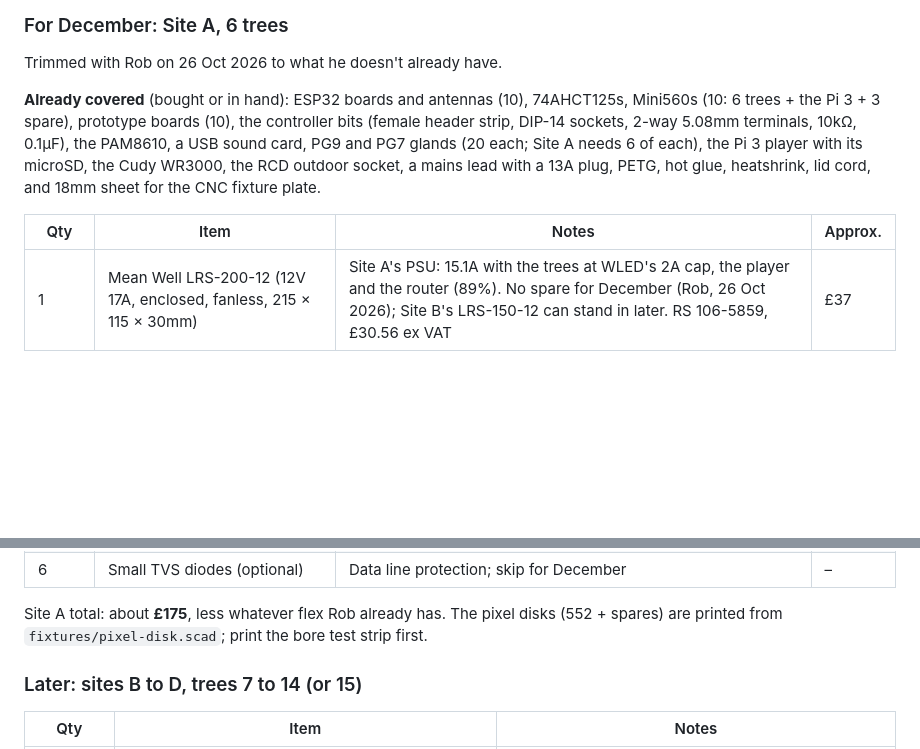
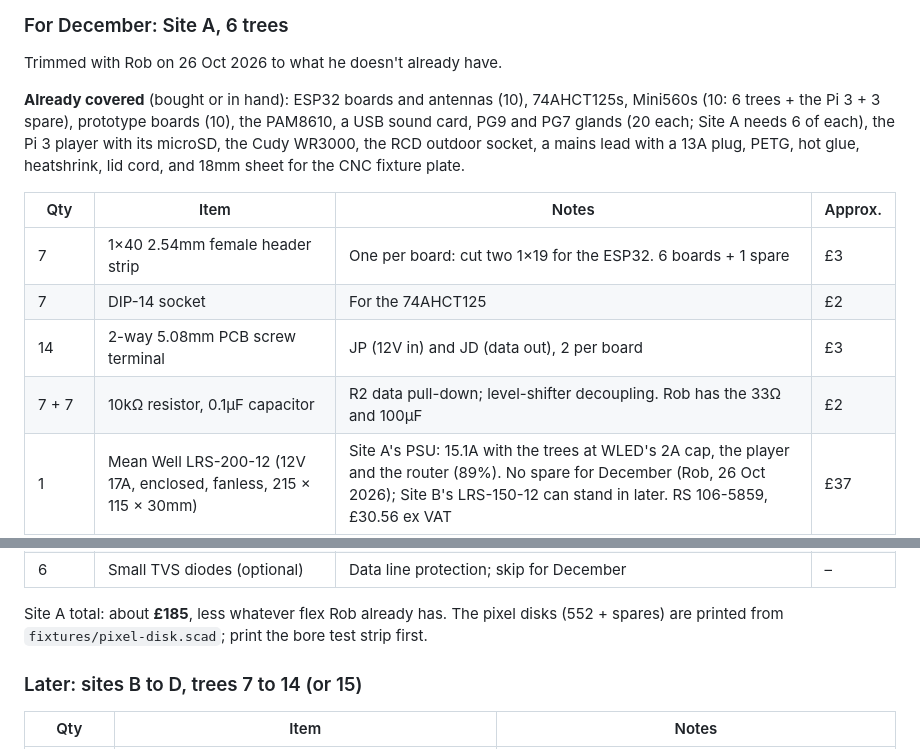
Before and after one commit to IJMOK/StairTreeChoir, a Markdown page: docs/bom.md, 2 parts joined by grey strips. Drawn GitHub-style; blank space fills up the shorter version.

Commit message:
BOM: controller board bits back on the December list (not bought yet)
Co-Authored-By: Claude Opus 5.5 <noreply@anthropic.com>

```diff
--- a/docs/bom.md
+++ b/docs/bom.md
@@ -41,10 +41,14 @@ Tree controller: DIY boards (Rob, 21 Oct 2026). See electronics/README.md.
 
 Trimmed with Rob on 26 Oct 2026 to what he doesn't already have.
 
-**Already covered** (bought or in hand): ESP32 boards and antennas (10), 74AHCT125s, Mini560s (10: 6 trees + the Pi 3 + 3 spare), prototype boards (10), the controller bits (female header strip, DIP-14 sockets, 2-way 5.08mm terminals, 10kΩ, 0.1µF), the PAM8610, a USB sound card, PG9 and PG7 glands (20 each; Site A needs 6 of each), the Pi 3 player with its microSD, the Cudy WR3000, the RCD outdoor socket, a mains lead with a 13A plug, PETG, hot glue, heatshrink, lid cord, and 18mm sheet for the CNC fixture plate.
+**Already covered** (bought or in hand): ESP32 boards and antennas (10), 74AHCT125s, Mini560s (10: 6 trees + the Pi 3 + 3 spare), prototype boards (10), the PAM8610, a USB sound card, PG9 and PG7 glands (20 each; Site A needs 6 of each), the Pi 3 player with its microSD, the Cudy WR3000, the RCD outdoor socket, a mains lead with a 13A plug, PETG, hot glue, heatshrink, lid cord, and 18mm sheet for the CNC fixture plate.
 
 | Qty | Item | Notes | Approx. |
 |---|---|---|---|
+| 7 | 1×40 2.54mm female header strip | One per board: cut two 1×19 for the ESP32. 6 boards + 1 spare | £3 |
+| 7 | DIP-14 socket | For the 74AHCT125 | £2 |
+| 14 | 2-way 5.08mm PCB screw terminal | JP (12V in) and JD (data out), 2 per board | £3 |
+| 7 + 7 | 10kΩ resistor, 0.1µF capacitor | R2 data pull-down; level-shifter decoupling. Rob has the 33Ω and 100µF | £2 |
 | 1 | Mean Well LRS-200-12 (12V 17A, enclosed, fanless, 215 × 115 × 30mm) | Site A's PSU: 15.1A with the trees at WLED's 2A cap, the player and the router (89%). No spare for December (Rob, 26 Oct 2026); Site B's LRS-150-12 can stand in later. RS 106-5859, £30.56 ex VAT | £37 |
 | 1 | DRiBOX Large (internal 330 × 230 × 140mm at the top, narrower at the floor; IP55) | The site box. Amazon (Festive Lights), £19.99 | £20 |
 | 1 | 10-way blade fuse box with a negative bus (marine type, screw or stud input) | Replaces the DIN fuse holders (Rob, 26 Oct 2026): 6 tree runs, the player, the router + 2 spare. Its negative bus is the 0V common, so the site box needs no Wagos | £8 |
@@ -55,7 +59,7 @@ Trimmed with Rob on 26 Oct 2026 to what he doesn't already have.
 | 1 pair | Outdoor 8Ω speakers: PD BGO40 4" pair, IP56 | Stereo off the PAM8610 (Rob, 26 Oct 2026). ElectroMarket, £53.99. Speaker runs on ordinary speaker wire or the same flex | £54 |
 | 6 | Small TVS diodes (optional) | Data line protection; skip for December | – |
 
-Site A total: about **£175**, less whatever flex Rob already has. The pixel disks (552 + spares) are printed from `fixtures/pixel-disk.scad`; print the bore test strip first.
+Site A total: about **£185**, less whatever flex Rob already has. The pixel disks (552 + spares) are printed from `fixtures/pixel-disk.scad`; print the bore test strip first.
 
 ### Later: sites B to D, trees 7 to 14 (or 15)
 
```
